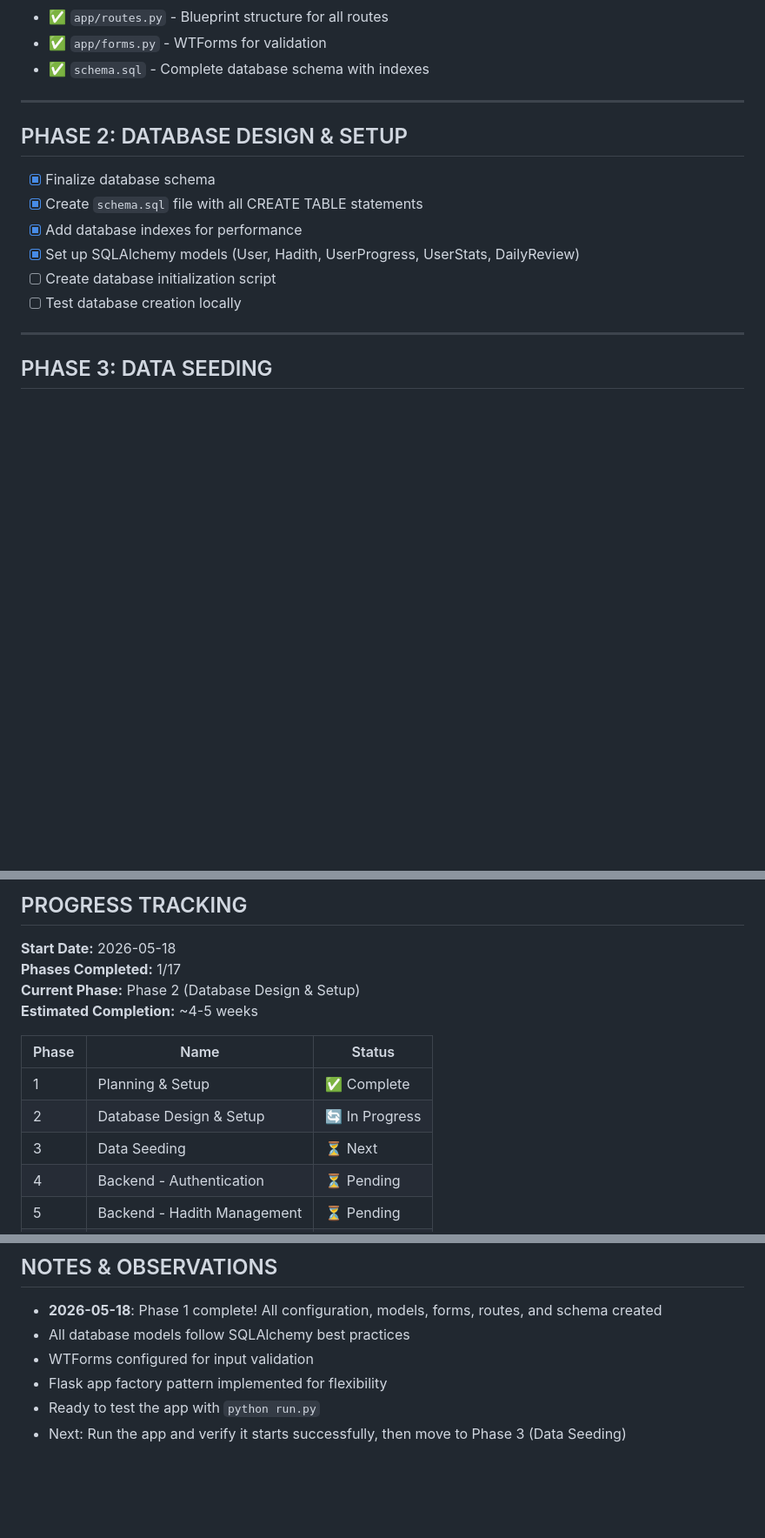
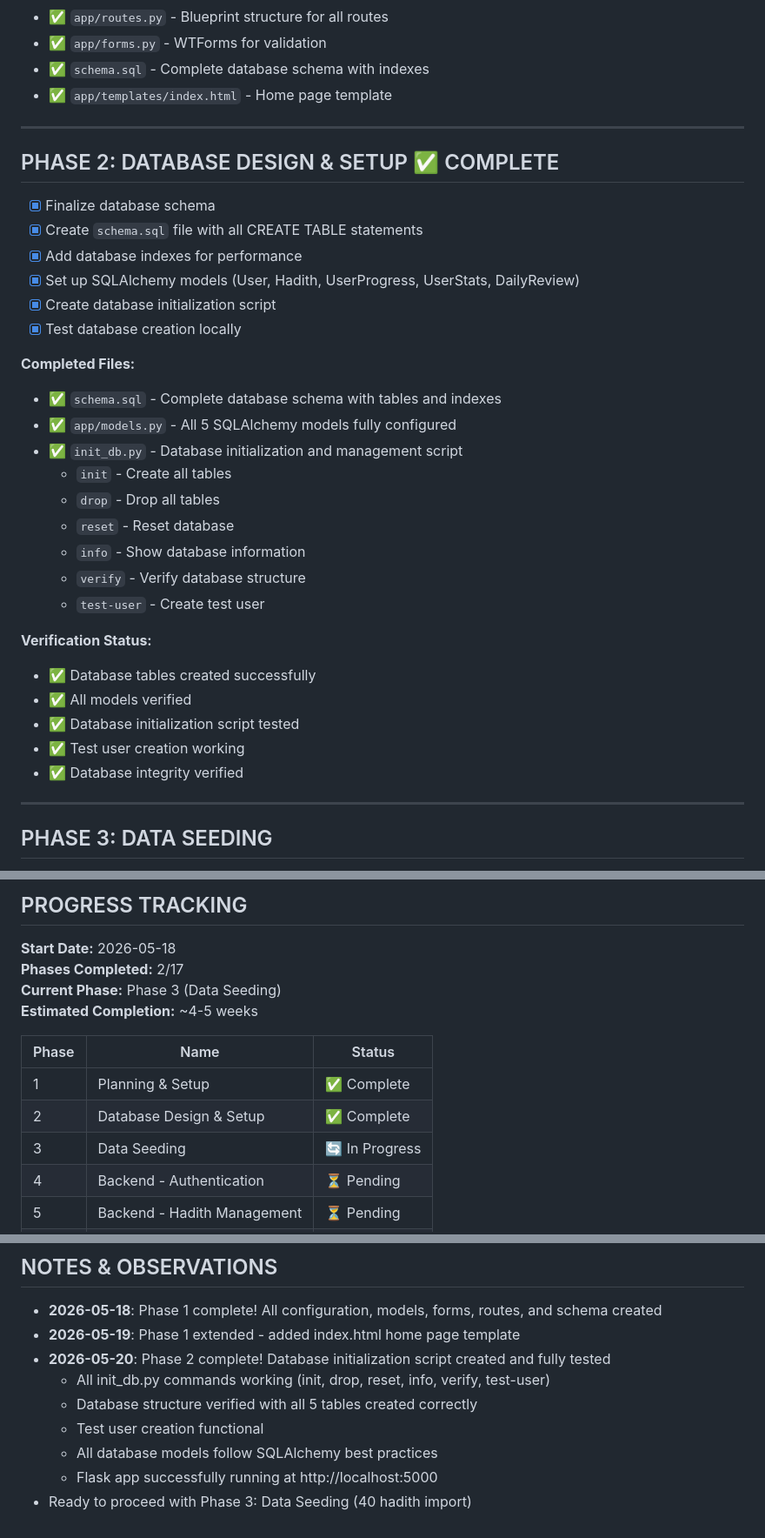
Before and after one commit to farukmgm/forty-hadith-app, a Markdown page: PROJECT_CHECKLIST.md, 3 parts joined by grey strips. Shown at 87% size. Rendered like a GitHub page; blank space fills up the shorter version.

Commit message:
Update Phase 2 completion in PROJECT_CHECKLIST.md with all files and verification status

```diff
--- a/PROJECT_CHECKLIST.md
+++ b/PROJECT_CHECKLIST.md
@@ -30,17 +30,36 @@ A web application built with Python (Flask), SQL, and JavaScript to help users l
 - ✅ `app/routes.py` - Blueprint structure for all routes
 - ✅ `app/forms.py` - WTForms for validation
 - ✅ `schema.sql` - Complete database schema with indexes
+- ✅ `app/templates/index.html` - Home page template
 
 ---
 
-## PHASE 2: DATABASE DESIGN & SETUP
+## PHASE 2: DATABASE DESIGN & SETUP ✅ COMPLETE
 
 - [x] Finalize database schema
 - [x] Create `schema.sql` file with all CREATE TABLE statements
 - [x] Add database indexes for performance
 - [x] Set up SQLAlchemy models (User, Hadith, UserProgress, UserStats, DailyReview)
-- [ ] Create database initialization script
-- [ ] Test database creation locally
+- [x] Create database initialization script
+- [x] Test database creation locally
+
+**Completed Files:**
+- ✅ `schema.sql` - Complete database schema with tables and indexes
+- ✅ `app/models.py` - All 5 SQLAlchemy models fully configured
+- ✅ `init_db.py` - Database initialization and management script
+  - `init` - Create all tables
+  - `drop` - Drop all tables
+  - `reset` - Reset database
+  - `info` - Show database information
+  - `verify` - Verify database structure
+  - `test-user` - Create test user
+
+**Verification Status:**
+- ✅ Database tables created successfully
+- ✅ All models verified
+- ✅ Database initialization script tested
+- ✅ Test user creation working
+- ✅ Database integrity verified
 
 ---
 
@@ -289,15 +308,15 @@ A web application built with Python (Flask), SQL, and JavaScript to help users l
 ## PROGRESS TRACKING
 
 **Start Date:** 2026-05-18
-**Phases Completed:** 1/17
-**Current Phase:** Phase 2 (Database Design & Setup)
+**Phases Completed:** 2/17
+**Current Phase:** Phase 3 (Data Seeding)
 **Estimated Completion:** ~4-5 weeks
 
 | Phase | Name | Status |
 |-------|------|--------|
 | 1 | Planning & Setup | ✅ Complete |
-| 2 | Database Design & Setup | 🔄 In Progress |
-| 3 | Data Seeding | ⏳ Next |
+| 2 | Database Design & Setup | ✅ Complete |
+| 3 | Data Seeding | 🔄 In Progress |
 | 4 | Backend - Authentication | ⏳ Pending |
 | 5 | Backend - Hadith Management | ⏳ Pending |
 | 6 | Backend - Progress Tracking | ⏳ Pending |
@@ -318,8 +337,11 @@ A web application built with Python (Flask), SQL, and JavaScript to help users l
 ## NOTES & OBSERVATIONS
 
 - **2026-05-18**: Phase 1 complete! All configuration, models, forms, routes, and schema created
-- All database models follow SQLAlchemy best practices
-- WTForms configured for input validation
-- Flask app factory pattern implemented for flexibility
-- Ready to test the app with `python run.py`
-- Next: Run the app and verify it starts successfully, then move to Phase 3 (Data Seeding)
+- **2026-05-19**: Phase 1 extended - added index.html home page template
+- **2026-05-20**: Phase 2 complete! Database initialization script created and fully tested
+  - All init_db.py commands working (init, drop, reset, info, verify, test-user)
+  - Database structure verified with all 5 tables created correctly
+  - Test user creation functional
+  - All database models follow SQLAlchemy best practices
+  - Flask app successfully running at http://localhost:5000
+- Ready to proceed with Phase 3: Data Seeding (40 hadith import)
```
